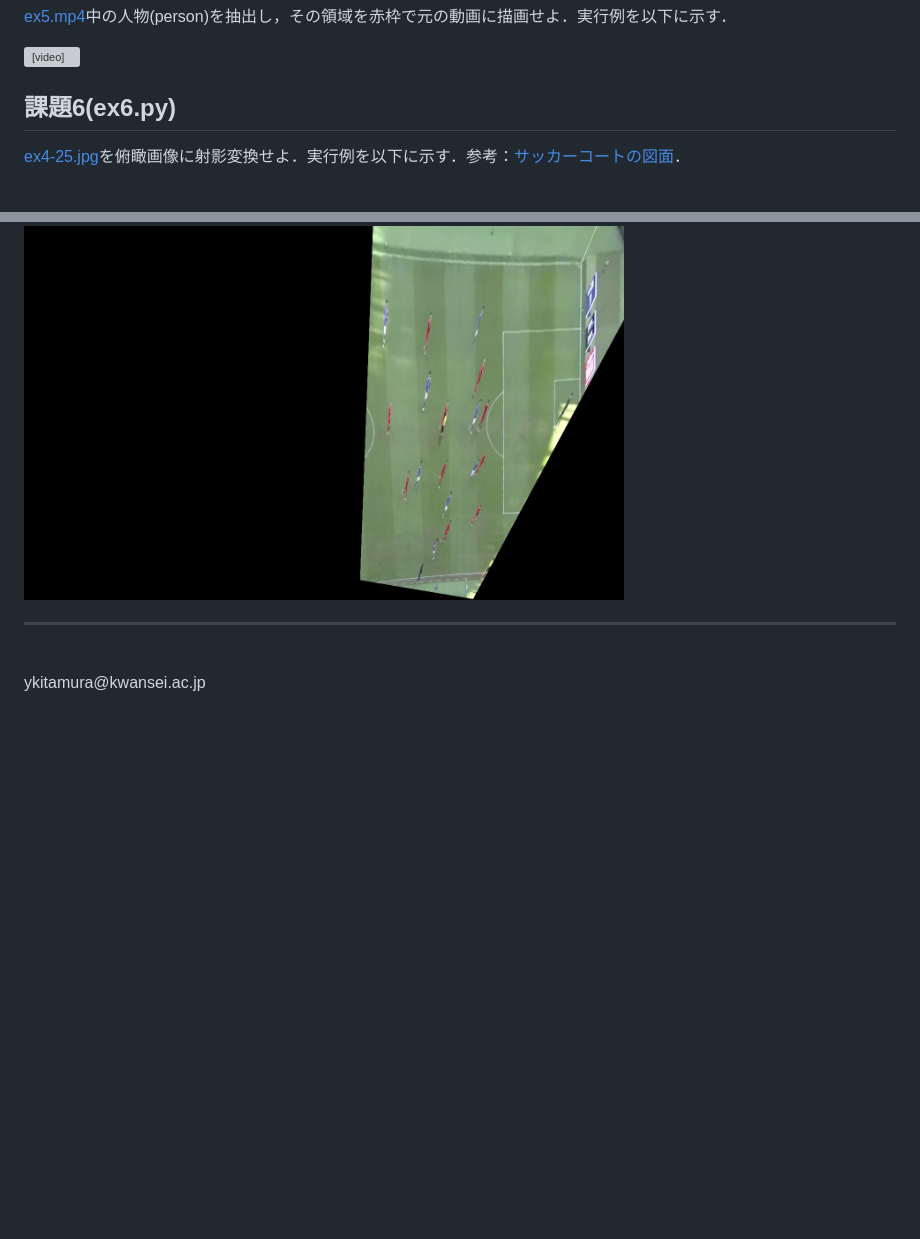
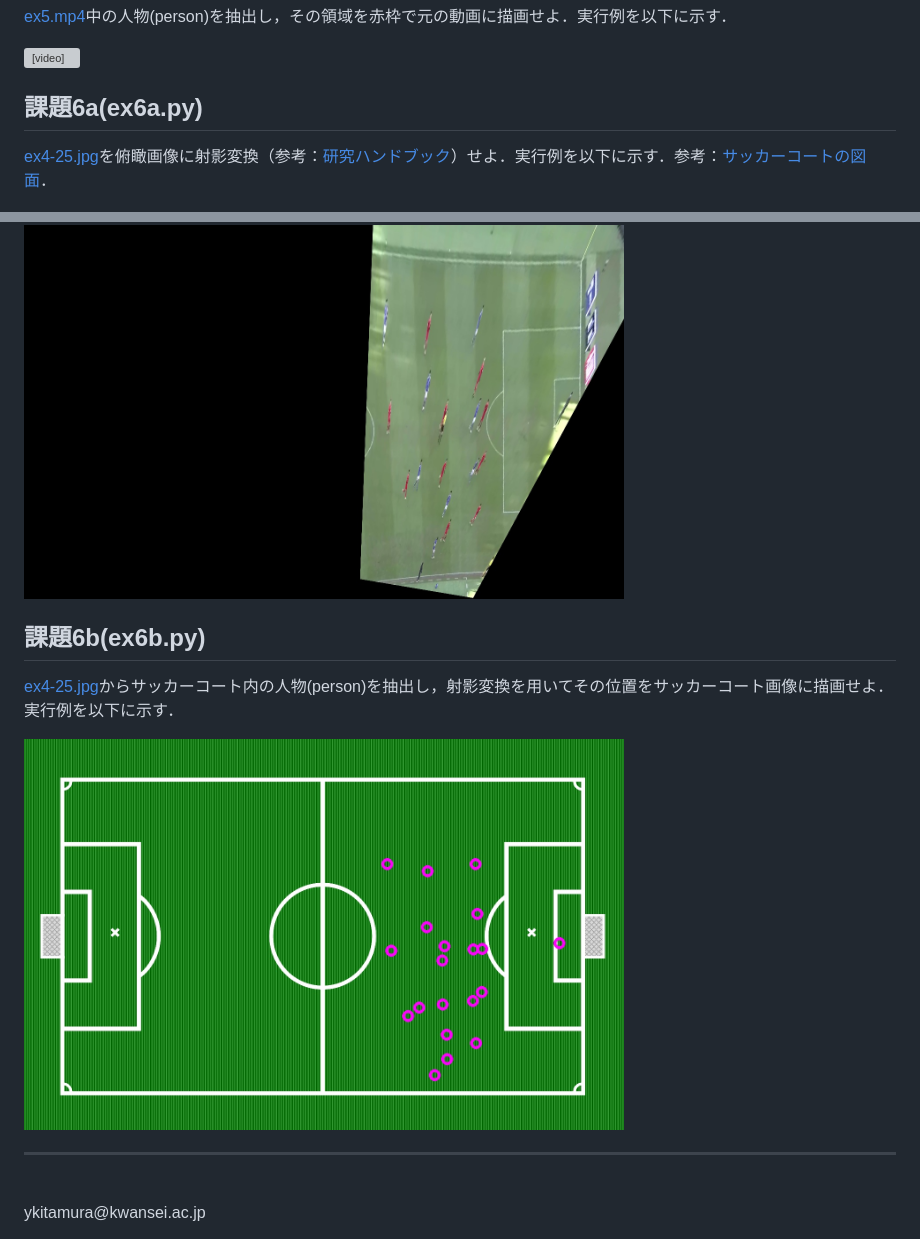
Before and after one commit to kitamura-lab/RJ-HP, a Markdown page: index.md, 2 parts joined by grey strips. Rendered like a GitHub page; pictures changed too: images/ex6b_out.jpg (added); blank space fills up the shorter version; grey boxes are pictures that could not be loaded.

```diff
--- a/index.md
+++ b/index.md
@@ -91,11 +91,17 @@ Left-shoulder, Right-shoulder, Left-hip, Right-hipの4つの座標の平均値
 
 <video src="images/ex5_out.mp4" controls="true" width="600"></video>
 
-## 課題6(ex6.py)
+## 課題6a(ex6a.py)
 
-[ex4-25.jpg](images/ex4-25.jpg)を俯瞰画像に射影変換せよ．実行例を以下に示す．参考：[サッカーコートの図面](images/soccer_field.png)．
+[ex4-25.jpg](images/ex4-25.jpg)を俯瞰画像に射影変換（参考：[研究ハンドブック](https://cs.kwansei.ac.jp/~kitamura/KB/Handbook.html)）せよ．実行例を以下に示す．参考：[サッカーコートの図面](images/soccer_field.png)．
 
 <img src="images/ex6_out.jpg" width="600">
+
+## 課題6b(ex6b.py)
+
+[ex4-25.jpg](images/ex4-25.jpg)からサッカーコート内の人物(person)を抽出し，射影変換を用いてその位置をサッカーコート画像に描画せよ．実行例を以下に示す．
+
+<img src="images/ex6b_out.jpg" width="600">
 
 <!-- ## 課題4(ex4.py)
 
```
Also changed, not shown: 1 other file.
